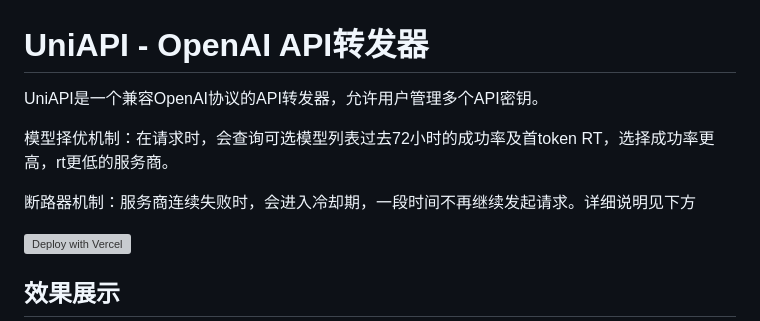
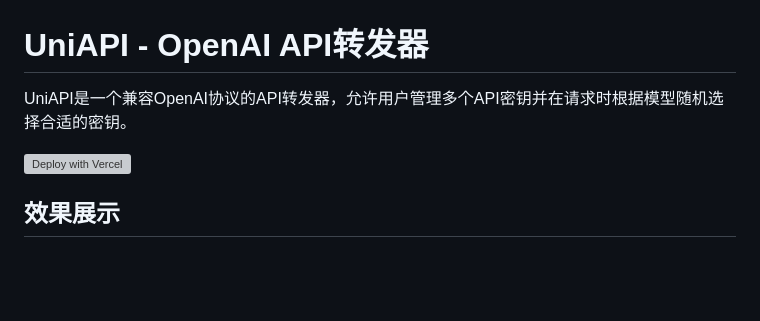
Before and after one commit to rowink/uni-api, a Markdown page: README.md, the part around the change. GitHub-like rendering; blank space fills up the shorter version; grey boxes are pictures that could not be loaded.

Commit message:
Revert "Update README.md"
This reverts commit ff2e242b02d2bb9c61f592d6a6a599b231f8bedc.

```diff
--- a/README.md
+++ b/README.md
@@ -1,11 +1,6 @@
 # UniAPI - OpenAI API转发器
 
-UniAPI是一个兼容OpenAI协议的API转发器，允许用户管理多个API密钥。
-
-模型择优机制：在请求时，会查询可选模型列表过去72小时的成功率及首token RT，选择成功率更高，rt更低的服务商。
-
-断路器机制：服务商连续失败时，会进入冷却期，一段时间不再继续发起请求。详细说明见下方
-
+UniAPI是一个兼容OpenAI协议的API转发器，允许用户管理多个API密钥并在请求时根据模型随机选择合适的密钥。
 
 [![Deploy with Vercel](https://vercel.com/button)](https://vercel.com/new/clone?repository-url=https%3A%2F%2Fgithub.com%2Fzhangtyzzz%2Funi-api&env=ADMIN_API_KEY,TEMP_API_KEY,ENVIRONMENT&envDescription=%60ADMIN_API_KEY%60%3A%20%E7%AE%A1%E7%90%86%E5%91%98API%E5%AF%86%E9%92%A5%EF%BC%8C%E7%94%A8%E4%BA%8E%E8%AE%BF%E9%97%AE%E7%AE%A1%E7%90%86%E9%9D%A2%E6%9D%BF%EF%BC%88%E5%BF%85%E9%A1%BB%E8%AE%BE%E7%BD%AE%EF%BC%89%20%20%60TEMP_API_KEY_ONE%60%20%E5%92%8C%20%60TEMP_API_KEY%60%3A%20%E9%85%8D%E7%BD%AE2%E4%B8%AA%E5%85%81%E8%AE%B8%E8%AE%BF%E9%97%AE%E7%9A%84API%E5%AF%86%E9%92%A5%20%60REDIS_URL%60%3A%20Redis%E8%BF%9E%E6%8E%A5URL%EF%BC%88%E5%A6%82%E6%9E%9C%E8%A6%81%E6%8C%81%E4%B9%85%E5%8C%96%E5%AD%98%E5%82%A8%E9%85%8D%E7%BD%AE%EF%BC%89%20%60ENVIRONMENT%60%3A%20%E8%AE%BE%E7%BD%AE%E4%B8%BA%60production%60%E4%BB%A5%E7%A6%81%E7%94%A8%E5%BC%80%E5%8F%91%E6%A8%A1%E5%BC%8F%E4%B8%8B%E7%9A%84%E9%BB%98%E8%AE%A4API%E5%AF%86%E9%92%A5)
 
```
